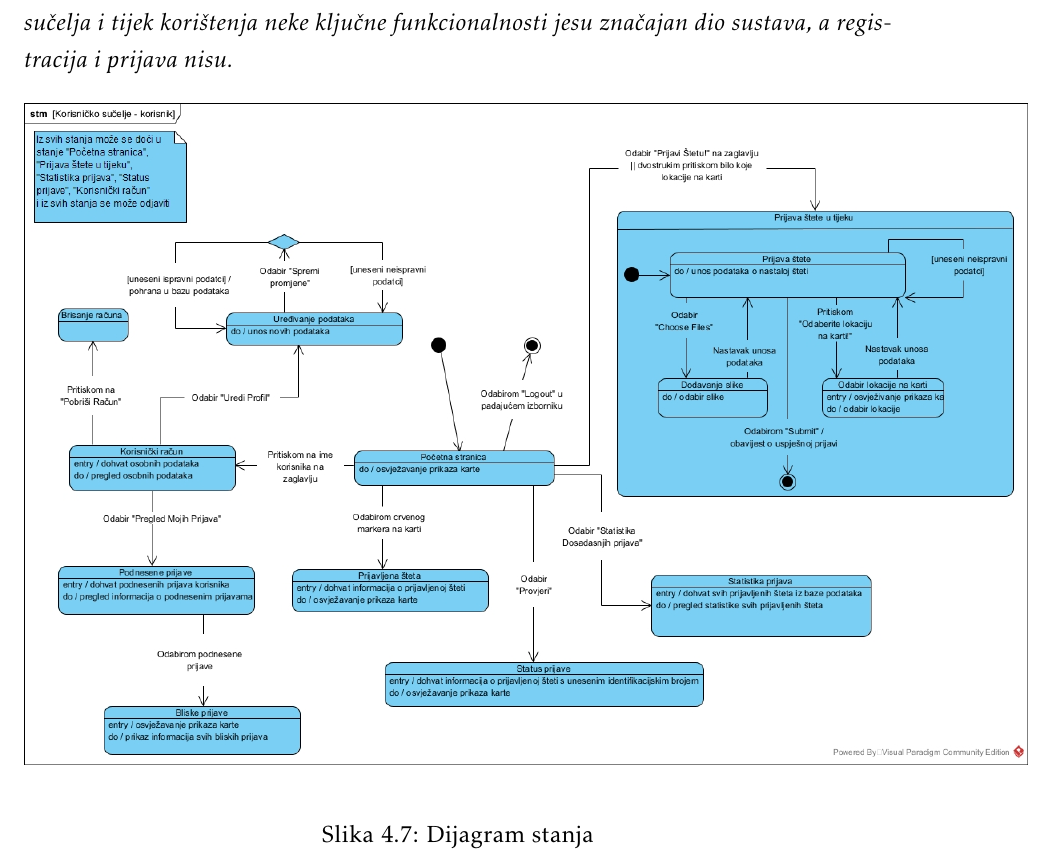
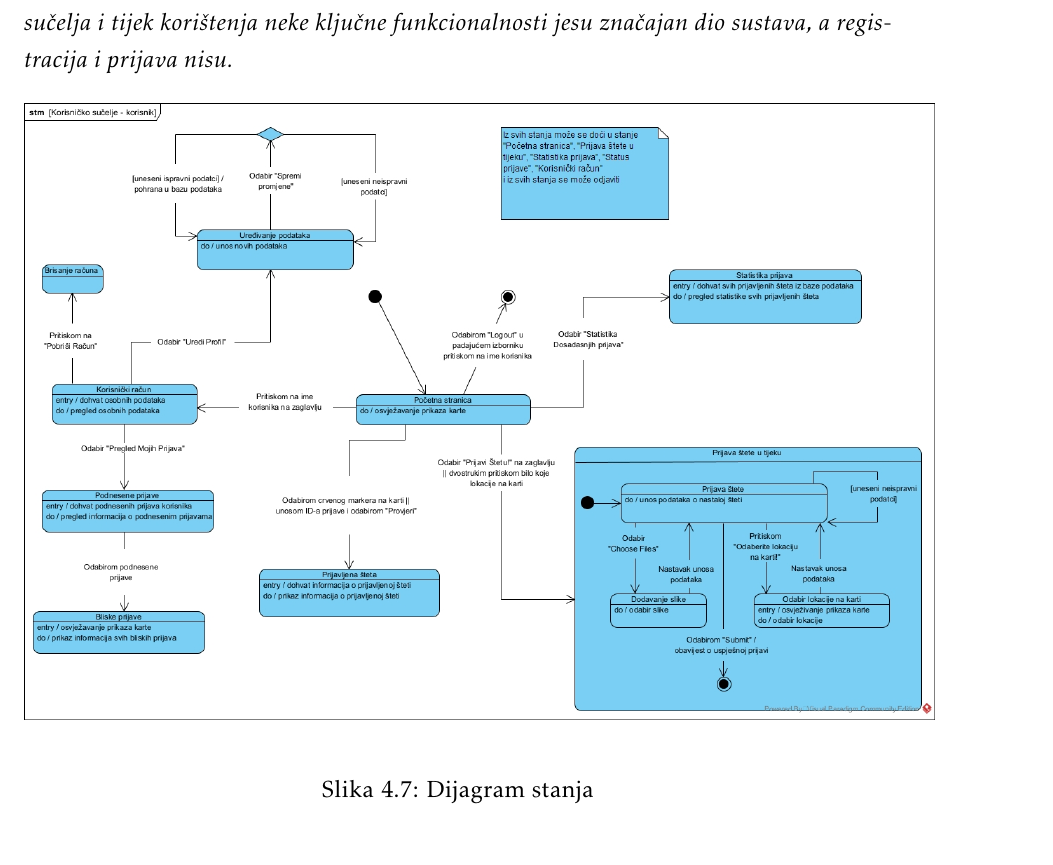
Before and after one commit to franFodor/CestaFix, a LaTeX document (dokumentacija/PROGI_ProjektnaDokumentacija.tex, which reads dokumentacija/Arhitektura.tex): part of page 43 of 78, cut so that both start at the same text. Compiled offline with pdfLaTeX.

Commit message:
Prepravljen Dijagram aktivnosti

```diff
--- a/dokumentacija/Arhitektura.tex
+++ b/dokumentacija/Arhitektura.tex
@@ -267,7 +267,7 @@ Photo predstavlja fotografiju oštećenja koju je korisnik dodao prilikom prijav
 \textit{Potrebno je priložiti dijagram stanja i opisati ga. Dovoljan je jedan dijagram stanja koji prikazuje \textbf{značajan dio funkcionalnosti} sustava. Na primjer, stanja korisničkog sučelja i tijek korištenja neke ključne funkcionalnosti jesu značajan dio sustava, a registracija i prijava nisu. }
 
 \begin{figure}[H]
-	\includegraphics[scale=0.4]{slike/DS.jpg} %veličina slike u odnosu na originalnu datoteku i pozicija slike
+	\includegraphics[scale=0.35]{slike/DS.jpg} %veličina slike u odnosu na originalnu datoteku i pozicija slike
 	\centering
 	\caption{Dijagram stanja}
 	\label{fig:DijagramStanja}
```
Also changed, not shown: dokumentacija/slike/DS.jpg, 1 other file.
